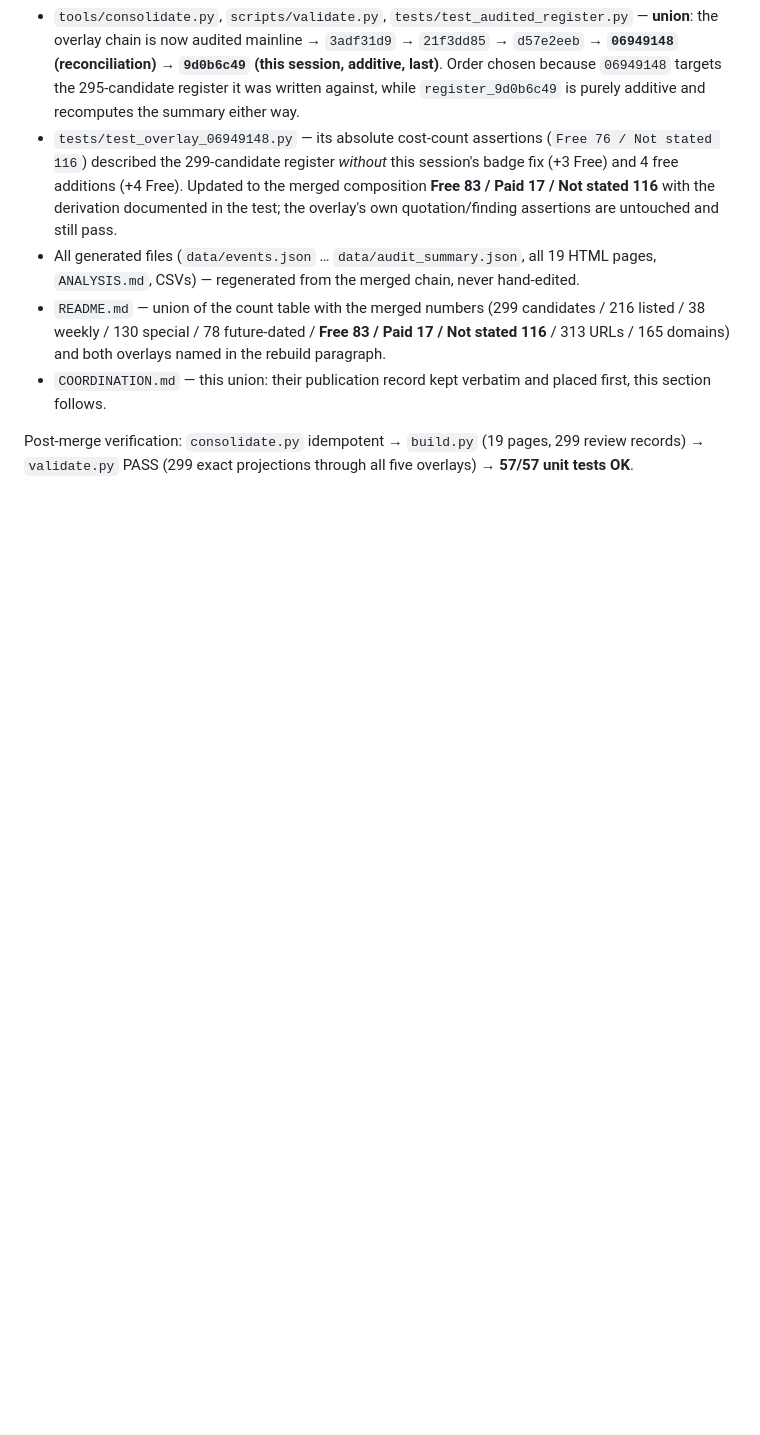
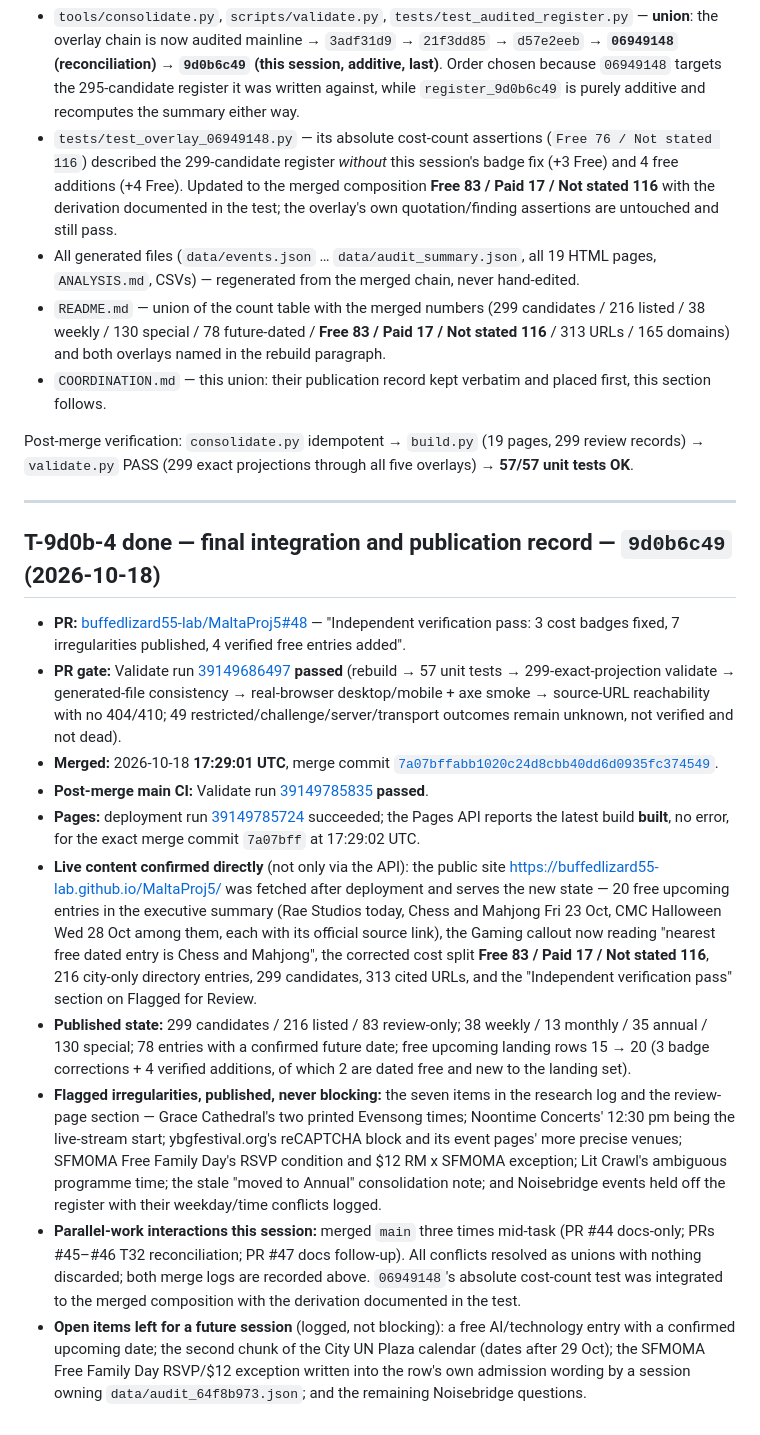
Before and after one commit to buffedlizard55-lab/MaltaProj5, a Markdown page: COORDINATION.md, the part around the change. Drawn GitHub-style; blank space fills up the shorter version.

Commit message:
Record T-9d0b-4 publication: PR #48 merged, Pages built and live content confirmed
Co-authored-by: arena-agent <297053741+arena-agent@users.noreply.github.com>

```diff
--- a/COORDINATION.md
+++ b/COORDINATION.md
@@ -1822,3 +1822,44 @@ conflicted in 17 files. Resolution, nothing discarded:
 
 Post-merge verification: `consolidate.py` idempotent → `build.py` (19 pages, 299 review records)
 → `validate.py` PASS (299 exact projections through all five overlays) → **57/57 unit tests OK**.
+
+---
+
+## T-9d0b-4 done — final integration and publication record — `9d0b6c49` (2026-10-18)
+
+* **PR:** [buffedlizard55-lab/MaltaProj5#48](https://github.com/buffedlizard55-lab/MaltaProj5/pull/48)
+  — "Independent verification pass: 3 cost badges fixed, 7 irregularities published, 4 verified free entries added".
+* **PR gate:** Validate run [39149686497](https://github.com/buffedlizard55-lab/MaltaProj5/actions/runs/39149686497)
+  **passed** (rebuild → 57 unit tests → 299-exact-projection validate → generated-file consistency →
+  real-browser desktop/mobile + axe smoke → source-URL reachability with no 404/410; 49
+  restricted/challenge/server/transport outcomes remain unknown, not verified and not dead).
+* **Merged:** 2026-10-18 **17:29:01 UTC**, merge commit
+  [`7a07bffabb1020c24d8cbb40dd6d0935fc374549`](https://github.com/buffedlizard55-lab/MaltaProj5/commit/7a07bffabb1020c24d8cbb40dd6d0935fc374549).
+* **Post-merge main CI:** Validate run [39149785835](https://github.com/buffedlizard55-lab/MaltaProj5/actions/runs/39149785835) **passed**.
+* **Pages:** deployment run [39149785724](https://github.com/buffedlizard55-lab/MaltaProj5/actions/runs/39149785724)
+  succeeded; the Pages API reports the latest build **built**, no error, for the exact merge commit
+  `7a07bff` at 17:29:02 UTC.
+* **Live content confirmed directly** (not only via the API): the public site
+  https://buffedlizard55-lab.github.io/MaltaProj5/ was fetched after deployment and serves the new
+  state — 20 free upcoming entries in the executive summary (Rae Studios today, Chess and Mahjong
+  Fri 23 Oct, CMC Halloween Wed 28 Oct among them, each with its official source link), the Gaming
+  callout now reading "nearest free dated entry is Chess and Mahjong", the corrected cost split
+  **Free 83 / Paid 17 / Not stated 116**, 216 city-only directory entries, 299 candidates, 313 cited
+  URLs, and the "Independent verification pass" section on Flagged for Review.
+* **Published state:** 299 candidates / 216 listed / 83 review-only; 38 weekly / 13 monthly / 35
+  annual / 130 special; 78 entries with a confirmed future date; free upcoming landing rows 15 → 20
+  (3 badge corrections + 4 verified additions, of which 2 are dated free and new to the landing set).
+* **Flagged irregularities, published, never blocking:** the seven items in the research log and the
+  review-page section — Grace Cathedral's two printed Evensong times; Noontime Concerts' 12:30 pm
+  being the live-stream start; ybgfestival.org's reCAPTCHA block and its event pages' more precise
+  venues; SFMOMA Free Family Day's RSVP condition and $12 RM x SFMOMA exception; Lit Crawl's
+  ambiguous programme time; the stale "moved to Annual" consolidation note; and Noisebridge events
+  held off the register with their weekday/time conflicts logged.
+* **Parallel-work interactions this session:** merged `main` three times mid-task (PR #44 docs-only;
+  PRs #45–#46 T32 reconciliation; PR #47 docs follow-up). All conflicts resolved as unions with
+  nothing discarded; both merge logs are recorded above. `06949148`'s absolute cost-count test was
+  integrated to the merged composition with the derivation documented in the test.
+* **Open items left for a future session** (logged, not blocking): a free AI/technology entry with a
+  confirmed upcoming date; the second chunk of the City UN Plaza calendar (dates after 29 Oct); the
+  SFMOMA Free Family Day RSVP/$12 exception written into the row's own admission wording by a
+  session owning `data/audit_64f8b973.json`; and the remaining Noisebridge questions.
```
